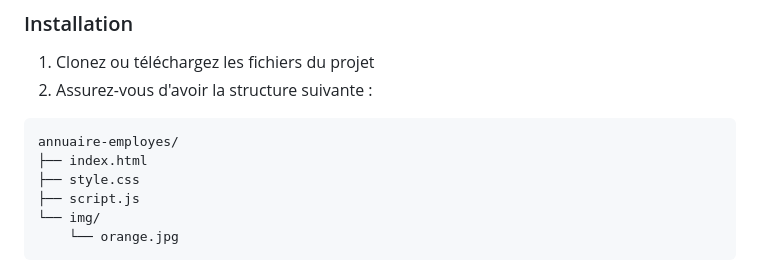
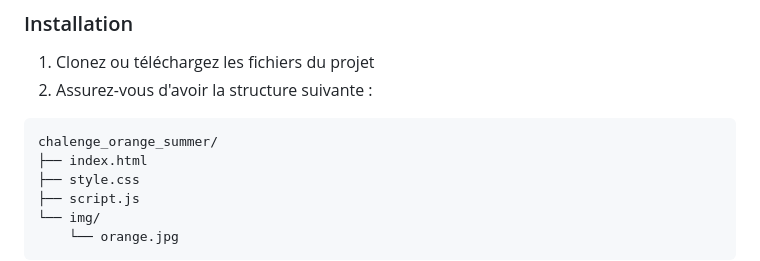
Before and after one commit to migos276/challenge_orange_summer, a Markdown page: README.md, the part around the change. Rendered like a GitHub page.

Commit message:
final mvp

````diff
--- a/README.md
+++ b/README.md
@@ -37,7 +37,7 @@ Une application web moderne de gestion d'annuaire employés développée en HTML
 1. Clonez ou téléchargez les fichiers du projet
 2. Assurez-vous d'avoir la structure suivante :
 ```
-annuaire-employes/
+chalenge_orange_summer/
 ├── index.html
 ├── style.css
 ├── script.js
````
